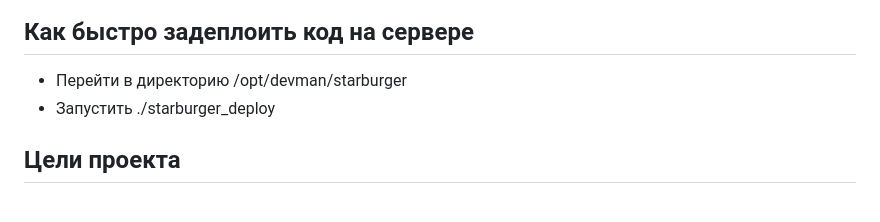
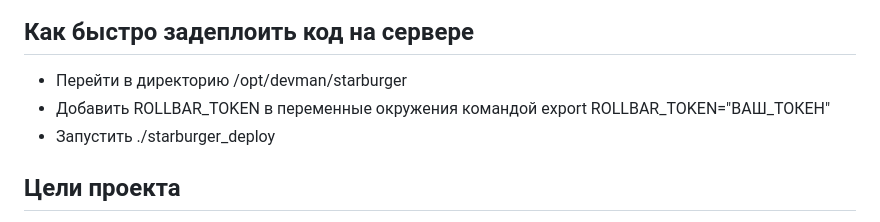
Before and after one commit to EshiNanase/starburger, a Markdown page: README.md, the part around the change. Rendered like a GitHub page.

```diff
--- a/README.md
+++ b/README.md
@@ -158,6 +158,7 @@ Parcel будет следить за файлами в каталоге `bundle
 
 ## Как быстро задеплоить код на сервере
 - Перейти в директорию /opt/devman/starburger
+- Добавить ROLLBAR_TOKEN в переменные окружения командой export ROLLBAR_TOKEN="ВАШ_ТОКЕН"
 - Запустить ./starburger_deploy
 
 ## Цели проекта
```
